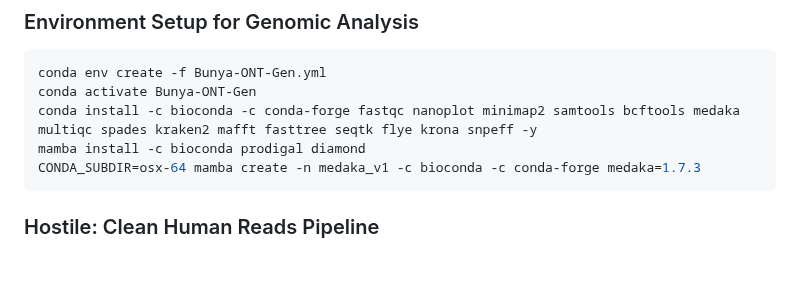
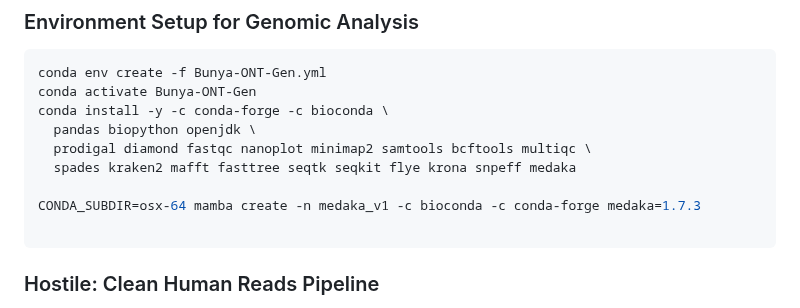
Before and after one commit to gmboowa/Bunya-ONT-Gen, a Markdown page: README.md, the part around the change. Drawn GitHub-style; blank space fills up the shorter version.

````diff
--- a/README.md
+++ b/README.md
@@ -23,9 +23,13 @@
 ```bash
 conda env create -f Bunya-ONT-Gen.yml
 conda activate Bunya-ONT-Gen
-conda install -c bioconda -c conda-forge fastqc nanoplot minimap2 samtools bcftools medaka multiqc spades kraken2 mafft fasttree seqtk flye krona snpeff -y
-mamba install -c bioconda prodigal diamond
+conda install -y -c conda-forge -c bioconda \
+  pandas biopython openjdk \
+  prodigal diamond fastqc nanoplot minimap2 samtools bcftools multiqc \
+  spades kraken2 mafft fasttree seqtk seqkit flye krona snpeff medaka
+
 CONDA_SUBDIR=osx-64 mamba create -n medaka_v1 -c bioconda -c conda-forge medaka=1.7.3
+
 ```
 
 ### Hostile: Clean Human Reads Pipeline
````
